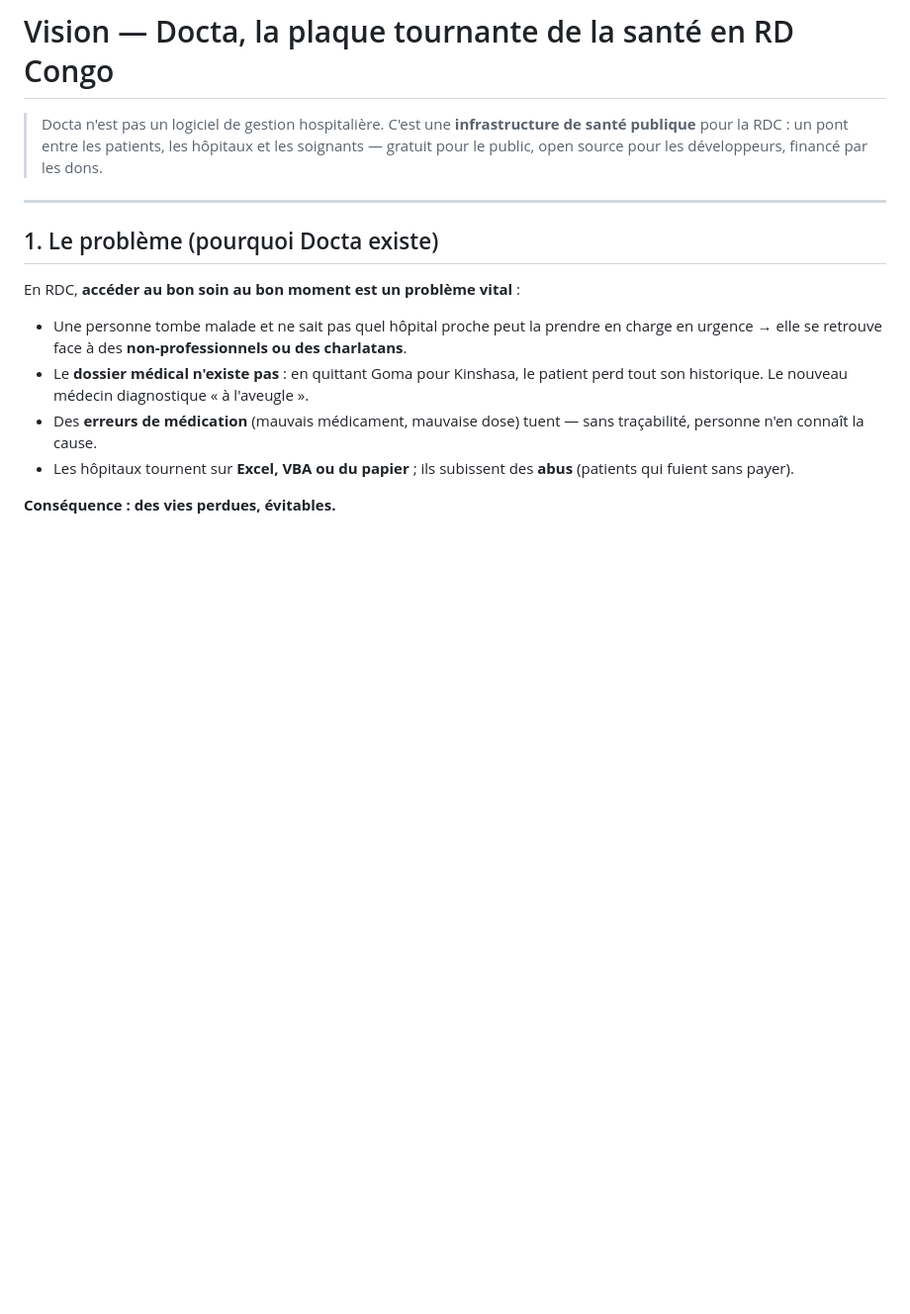
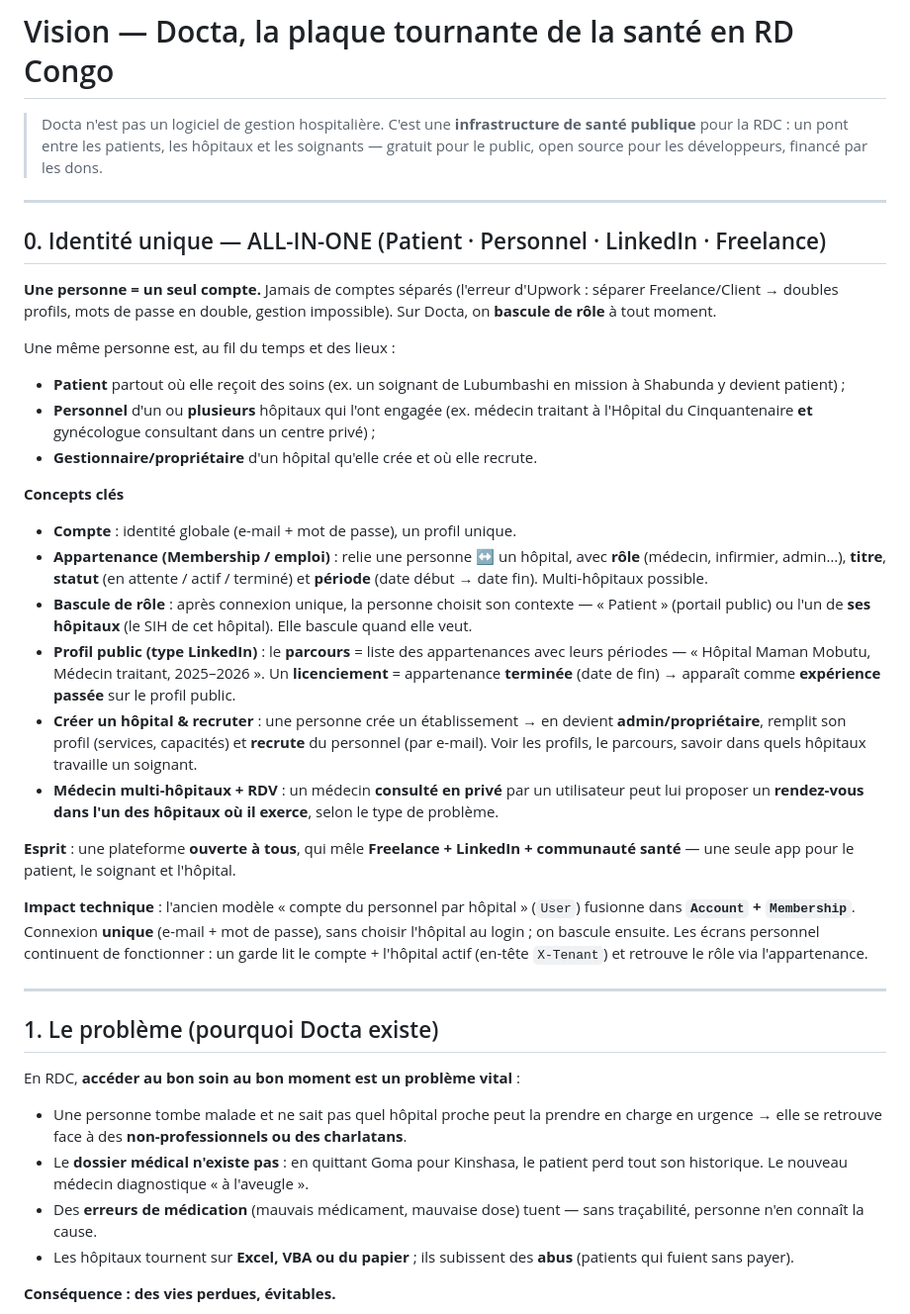
Before and after one commit to Jeffbuleli/DOCTA, a Markdown page: VISION.md, the part around the change. Shown at 99% size. GitHub-like rendering; blank space fills up the shorter version.

Commit message:
docs(vision): identite unique ALL-IN-ONE (un compte, bascule de role, appartenances multi-hopitaux, profil public type LinkedIn, creation+recrutement)

```diff
--- a/VISION.md
+++ b/VISION.md
@@ -1,6 +1,29 @@
 # Vision — Docta, la plaque tournante de la santé en RD Congo
 
 > Docta n'est pas un logiciel de gestion hospitalière. C'est une **infrastructure de santé publique** pour la RDC : un pont entre les patients, les hôpitaux et les soignants — gratuit pour le public, open source pour les développeurs, financé par les dons.
+
+---
+
+## 0. Identité unique — ALL-IN-ONE (Patient · Personnel · LinkedIn · Freelance)
+
+**Une personne = un seul compte.** Jamais de comptes séparés (l'erreur d'Upwork : séparer Freelance/Client → doubles profils, mots de passe en double, gestion impossible). Sur Docta, on **bascule de rôle** à tout moment.
+
+Une même personne est, au fil du temps et des lieux :
+- **Patient** partout où elle reçoit des soins (ex. un soignant de Lubumbashi en mission à Shabunda y devient patient) ;
+- **Personnel** d'un ou **plusieurs** hôpitaux qui l'ont engagée (ex. médecin traitant à l'Hôpital du Cinquantenaire **et** gynécologue consultant dans un centre privé) ;
+- **Gestionnaire/propriétaire** d'un hôpital qu'elle crée et où elle recrute.
+
+**Concepts clés**
+- **Compte** : identité globale (e-mail + mot de passe), un profil unique.
+- **Appartenance (Membership / emploi)** : relie une personne ↔ un hôpital, avec **rôle** (médecin, infirmier, admin…), **titre**, **statut** (en attente / actif / terminé) et **période** (date début → date fin). Multi-hôpitaux possible.
+- **Bascule de rôle** : après connexion unique, la personne choisit son contexte — « Patient » (portail public) ou l'un de **ses hôpitaux** (le SIH de cet hôpital). Elle bascule quand elle veut.
+- **Profil public (type LinkedIn)** : le **parcours** = liste des appartenances avec leurs périodes — « Hôpital Maman Mobutu, Médecin traitant, 2025–2026 ». Un **licenciement** = appartenance **terminée** (date de fin) → apparaît comme **expérience passée** sur le profil public.
+- **Créer un hôpital & recruter** : une personne crée un établissement → en devient **admin/propriétaire**, remplit son profil (services, capacités) et **recrute** du personnel (par e-mail). Voir les profils, le parcours, savoir dans quels hôpitaux travaille un soignant.
+- **Médecin multi-hôpitaux + RDV** : un médecin **consulté en privé** par un utilisateur peut lui proposer un **rendez-vous dans l'un des hôpitaux où il exerce**, selon le type de problème.
+
+**Esprit** : une plateforme **ouverte à tous**, qui mêle **Freelance + LinkedIn + communauté santé** — une seule app pour le patient, le soignant et l'hôpital.
+
+**Impact technique** : l'ancien modèle « compte du personnel par hôpital » (`User`) fusionne dans **`Account` + `Membership`**. Connexion **unique** (e-mail + mot de passe), sans choisir l'hôpital au login ; on bascule ensuite. Les écrans personnel continuent de fonctionner : un garde lit le compte + l'hôpital actif (en-tête `X-Tenant`) et retrouve le rôle via l'appartenance.
 
 ---
 
```
